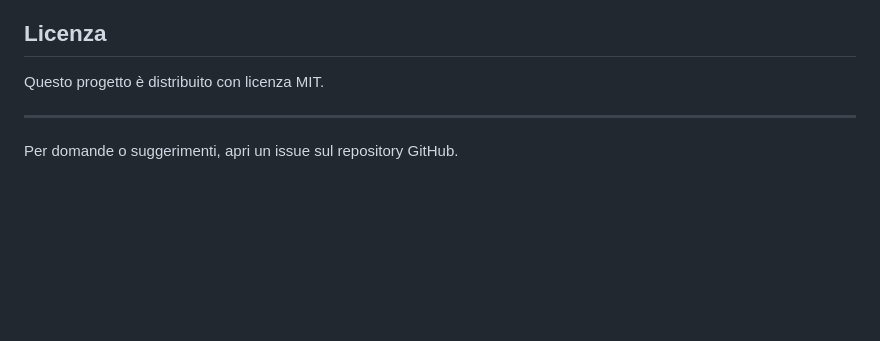
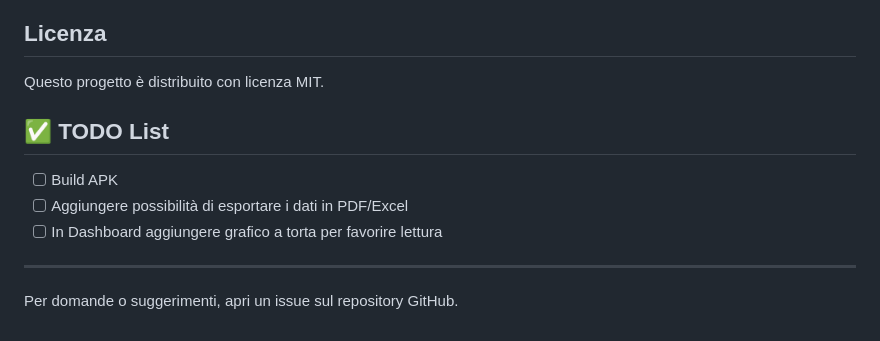
Before and after one commit to carellice/bullybank, a Markdown page: README.md, the part around the change. Drawn GitHub-style; blank space fills up the shorter version.

```diff
--- a/README.md
+++ b/README.md
@@ -110,6 +110,11 @@ Sentiti libero di fare fork del repository e inviare pull request per migliorare
 
 Questo progetto è distribuito con licenza MIT.
 
+## ✅ TODO List
+- [ ] Build APK
+- [ ] Aggiungere possibilità di esportare i dati in PDF/Excel
+- [ ] In Dashboard aggiungere grafico a torta per favorire lettura
+
 ---
 
 Per domande o suggerimenti, apri un issue sul repository GitHub.
```
